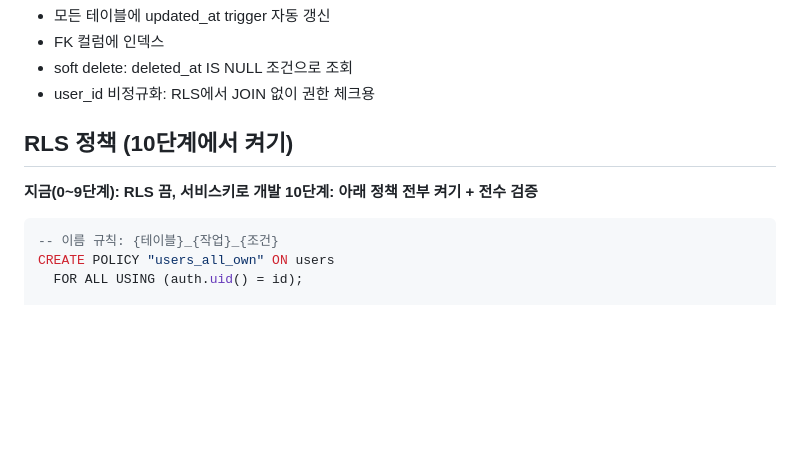
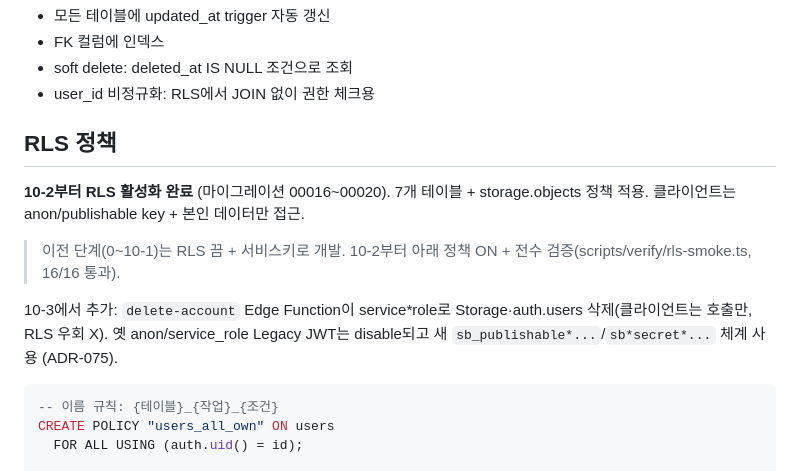
Before and after one commit to seomsoo/isakok, a Markdown page: supabase/CLAUDE.md, the part around the change. Drawn GitHub-style; blank space fills up the shorter version.

````diff
--- a/supabase/CLAUDE.md
+++ b/supabase/CLAUDE.md
@@ -33,10 +33,13 @@ id (uuid PK), cache_key (text UNIQUE), master_version (integer), guides (jsonb),
 - soft delete: deleted_at IS NULL 조건으로 조회
 - user_id 비정규화: RLS에서 JOIN 없이 권한 체크용
 
-## RLS 정책 (10단계에서 켜기)
+## RLS 정책
 
-**지금(0~9단계): RLS 끔, 서비스키로 개발**
-**10단계: 아래 정책 전부 켜기 + 전수 검증**
+**10-2부터 RLS 활성화 완료** (마이그레이션 00016~00020). 7개 테이블 + storage.objects 정책 적용. 클라이언트는 anon/publishable key + 본인 데이터만 접근.
+
+> 이전 단계(0~10-1)는 RLS 끔 + 서비스키로 개발. 10-2부터 아래 정책 ON + 전수 검증(scripts/verify/rls-smoke.ts, 16/16 통과).
+
+10-3에서 추가: `delete-account` Edge Function이 service*role로 Storage·auth.users 삭제(클라이언트는 호출만, RLS 우회 X). 옛 anon/service_role Legacy JWT는 disable되고 새 `sb_publishable*...`/`sb*secret*...` 체계 사용 (ADR-075).
 
 ```sql
 -- 이름 규칙: {테이블}_{작업}_{조건}
````
Also changed, not shown: CLAUDE.md (+3 -2 lines), apps/web/CLAUDE.md (+10 -7 lines).
